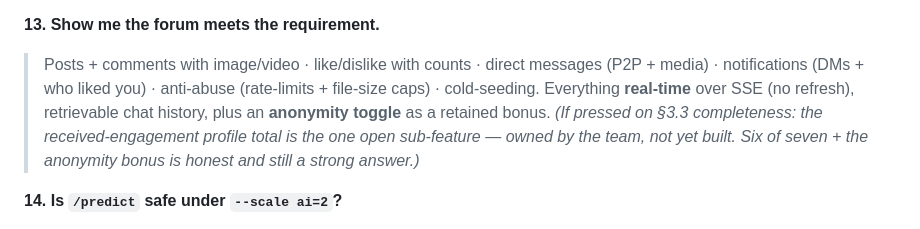
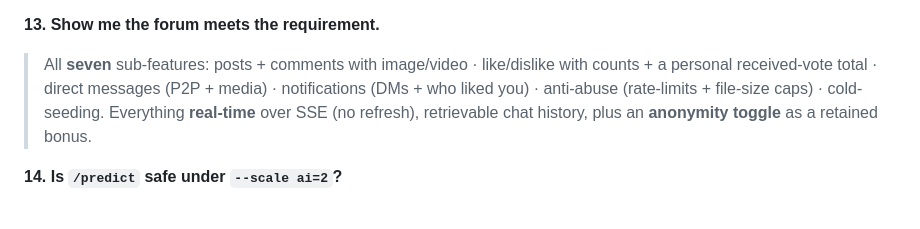
Before and after one commit to LiorBenSidi/work-smarter-not-harder, a Markdown page: presentation/WSNH TA Mock QA Drill.md, the part around the change. Drawn GitHub-style.

```diff
--- a/presentation/WSNH TA Mock QA Drill.md
+++ b/presentation/WSNH TA Mock QA Drill.md
@@ -79,12 +79,10 @@ easy → hard. (Companion to `WSNH Speaker Notes and QA.md`.)
 > model is the last piece; here's the pipeline returning a readiness signal end-to-end."]*
 
 **13. Show me the forum meets the requirement.**
-> Posts + comments with image/video · like/dislike with counts · direct messages (P2P + media) ·
-> notifications (DMs + who liked you) · anti-abuse (rate-limits + file-size caps) · cold-seeding. Everything
-> **real-time** over SSE (no refresh), retrievable chat history, plus an
-> **anonymity toggle** as a retained bonus.
-> *(If pressed on §3.3 completeness: the received-engagement profile total is the one open sub-feature —
-> owned by the team, not yet built. Six of seven + the anonymity bonus is honest and still a strong answer.)*
+> All **seven** sub-features: posts + comments with image/video · like/dislike with counts + a personal
+> received-vote total · direct messages (P2P + media) · notifications (DMs + who liked you) · anti-abuse
+> (rate-limits + file-size caps) · cold-seeding. Everything **real-time** over SSE (no refresh), retrievable
+> chat history, plus an **anonymity toggle** as a retained bonus.
 
 **14. Is `/predict` safe under `--scale ai=2`?**
 > Yes — `POST /predict` is replica-safe, and it's all `web` calls. `GET /jobs/<id>` is *not* (per-container
```
Also changed, not shown: presentation/WSNH Presentation Outline.md (+3 -4 lines).
